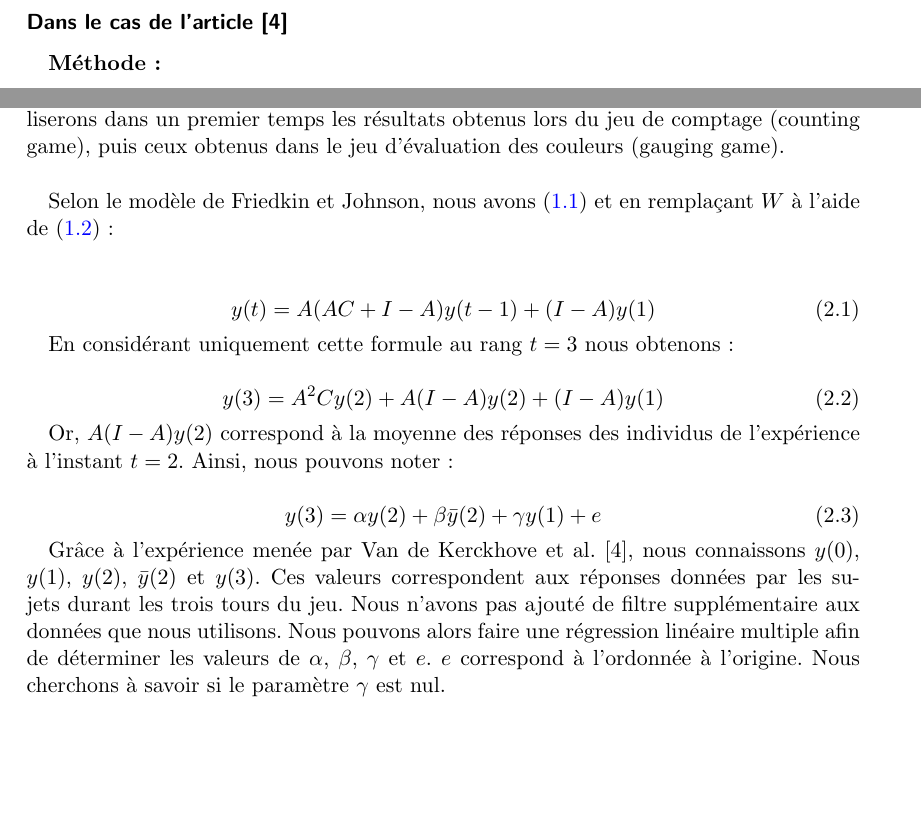
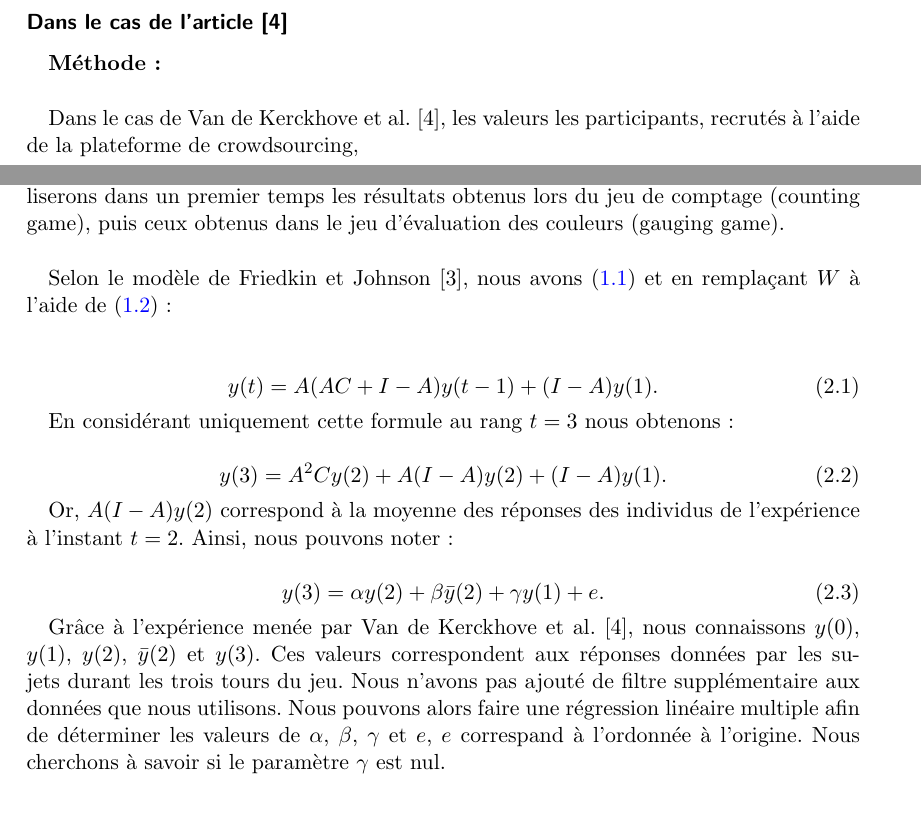
Before and after one commit to remim-j/PIDR, a LaTeX document (PIDRv2.tex): two parts of pages 6 and 9 of 16, joined at a grey line, cut so that both start at the same text, the shorter picture padded with empty space. Compiled offline with pdfLaTeX.

Commit message:
Correction des fautes

```diff
--- a/PIDRv2.tex
+++ b/PIDRv2.tex
@@ -169,6 +169,8 @@ Il est alors possible, grâce à $A$ et $C$ de déduire $W$ et de prédire les r
 
 \textbf{Méthode :} \\
 
+Dans le cas de Van de Kerckhove et al. \cite{VMG}, les valeurs  les participants, recrutés à l'aide de la plateforme de crowdsourcing,
+
 \textbf{Résultats :} \\
 
 \subsection{Limites des résultats}
@@ -223,26 +225,26 @@ Nous allons dans un premier temps effectuer une régression linéaire multiple s
 
 Afin de tester la validité du modèle de Friedkin et Johnson \cite{FJ}, nous allons utiliser les données obtenues grâce à l’expérience menée par Van de Kerckhove et al. \cite{VMG}. Nous utiliserons dans un premier temps les résultats obtenus lors du jeu de comptage (counting game), puis ceux obtenus dans le jeu d’évaluation des couleurs (gauging game).\\
 
-Selon le modèle de Friedkin et Johnson, nous avons \eqref{1} et en remplaçant $W$ à l’aide de \eqref{WC} :\\
+Selon le modèle de Friedkin et Johnson \cite{FJ}, nous avons \eqref{1} et en remplaçant $W$ à l’aide de \eqref{WC} :\\
 
 \begin{equation}
 \label{21}
-y(t) =A(AC+I-A)y(t-1)+(I-A)y(1)
+y(t) =A(AC+I-A)y(t-1)+(I-A)y(1).
 \end{equation}
 
 En considérant uniquement cette formule au rang $t = 3$ nous obtenons :\\
 \begin{equation}
 \label{22}
-y(3) = A^2C y(2) + A(I-A)y(2) + (I-A)y(1)
+y(3) = A^2C y(2) + A(I-A)y(2) + (I-A)y(1).
 \end{equation}
 
 Or, $A(I-A)y(2)$ correspond à la moyenne des réponses des individus de l'expérience à l'instant $t=2$. Ainsi, nous pouvons noter :\\
 \begin{equation}
 \label{23}
-y(3) = \alpha y(2) + \beta \bar{y}(2) + \gamma y(1) + e
+y(3) = \alpha y(2) + \beta \bar{y}(2) + \gamma y(1) + e.
 \end{equation}
 
-Grâce à l’expérience menée par Van de Kerckhove et al. \cite{VMG}, nous connaissons $y(0)$, $y(1)$, $y(2)$, $\bar{y}(2)$ et $y(3)$. Ces valeurs correspondent aux réponses données par les sujets durant les trois tours du jeu. Nous n’avons pas ajouté de filtre supplémentaire aux données que nous utilisons. Nous pouvons alors faire une régression linéaire multiple afin de déterminer les valeurs de $\alpha$, $\beta$, $\gamma$ et $e$. $e$ correspond à l'ordonnée à l'origine. Nous cherchons à savoir si le paramètre $\gamma$ est nul.\\
+Grâce à l’expérience menée par Van de Kerckhove et al. \cite{VMG}, nous connaissons $y(0)$, $y(1)$, $y(2)$, $\bar{y}(2)$ et $y(3)$. Ces valeurs correspondent aux réponses données par les sujets durant les trois tours du jeu. Nous n’avons pas ajouté de filtre supplémentaire aux données que nous utilisons. Nous pouvons alors faire une régression linéaire multiple afin de déterminer les valeurs de $\alpha$, $\beta$, $\gamma$ et $e$, $e$ correspand à l'ordonnée à l'origine. Nous cherchons à savoir si le paramètre $\gamma$ est nul.\\
 
 \section{Etude des erreurs}
 
```
Also changed, not shown: PIDRv2.tex (12 more changed lines).
